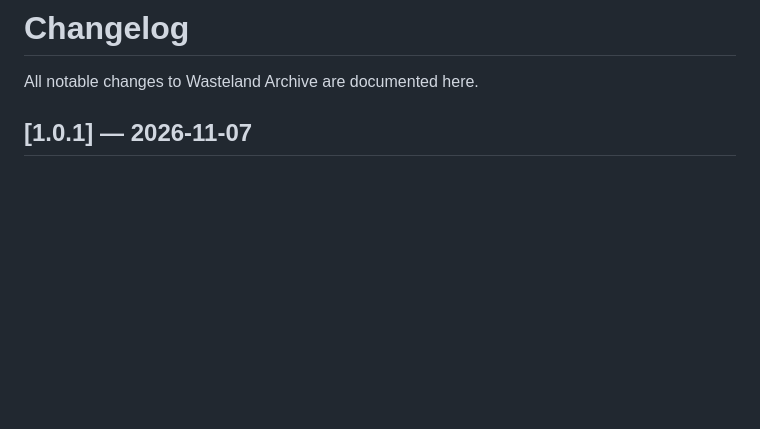
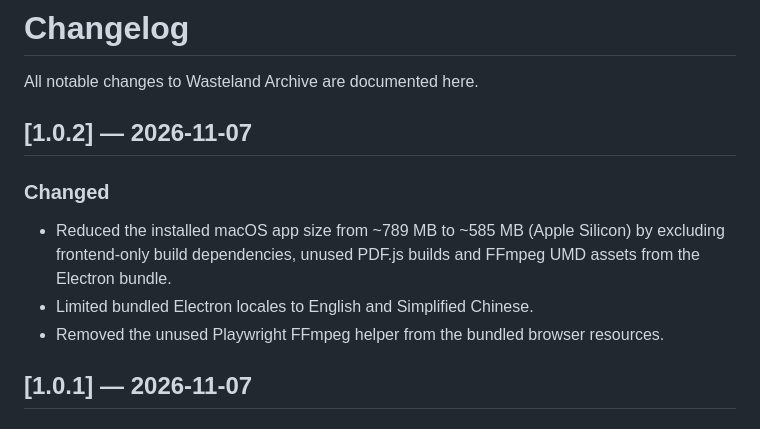
Before and after one commit to jacobcui/wastland-archive, a Markdown page: CHANGELOG.md, the part around the change. GitHub-like rendering; blank space fills up the shorter version.

Commit message:
Release 1.0.2: slim native bundle

```diff
--- a/CHANGELOG.md
+++ b/CHANGELOG.md
@@ -1,6 +1,14 @@
 # Changelog
 
 All notable changes to Wasteland Archive are documented here.
+
+## [1.0.2] — 2026-11-07
+
+### Changed
+
+- Reduced the installed macOS app size from ~789 MB to ~585 MB (Apple Silicon) by excluding frontend-only build dependencies, unused PDF.js builds and FFmpeg UMD assets from the Electron bundle.
+- Limited bundled Electron locales to English and Simplified Chinese.
+- Removed the unused Playwright FFmpeg helper from the bundled browser resources.
 
 ## [1.0.1] — 2026-11-07
 
```
Also changed, not shown: README.md (+1 -1 lines), langs/README.zh-CN.md (+1 -1 lines), docs/native-app.png, 10 other files.
